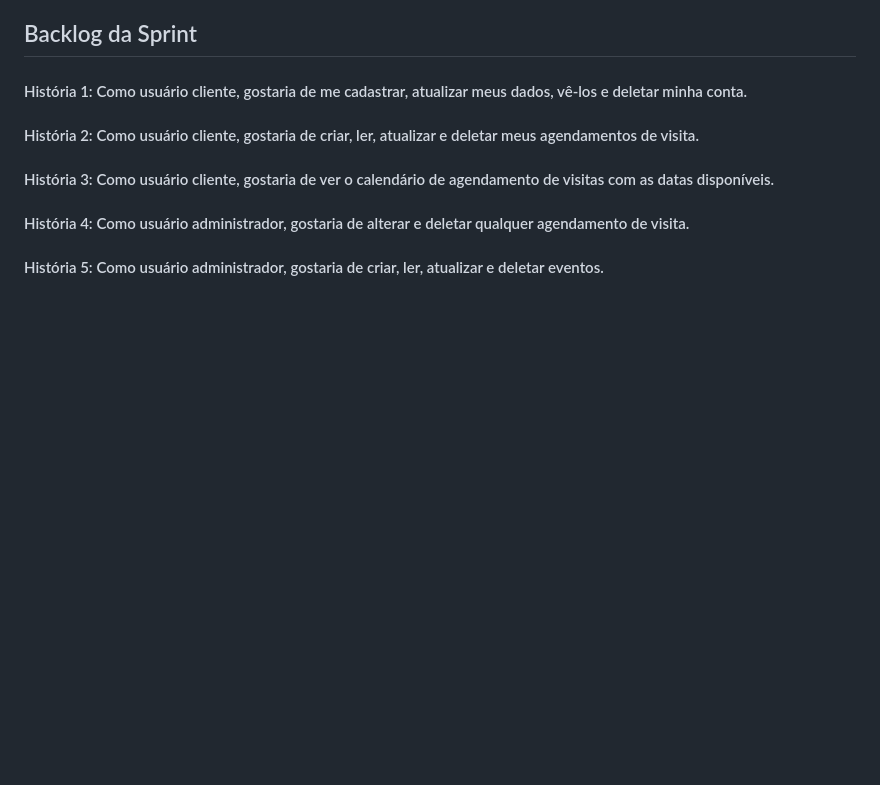
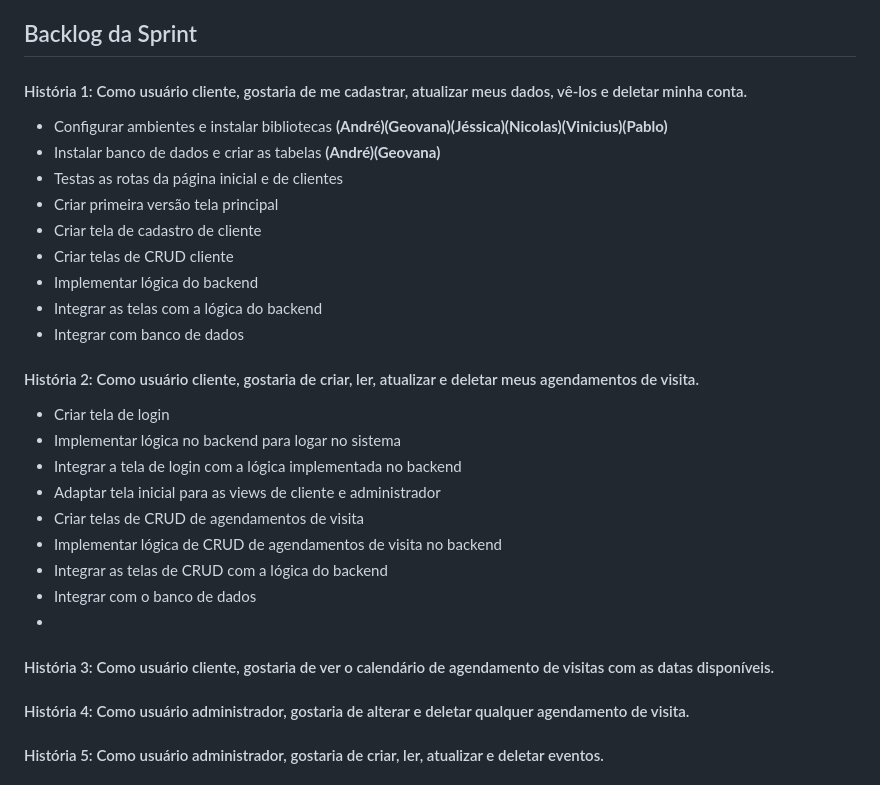
Before and after one commit to gseovana/salao-festas, a Markdown page: README.md, the part around the change. Drawn GitHub-style; blank space fills up the shorter version.

Commit message:
atualizando README.md
backlog do sprint (histórias 1 e 2)

```diff
--- a/README.md
+++ b/README.md
@@ -44,7 +44,26 @@ Vinicius Andrade Costa<br/>
 
 ## Backlog da Sprint
 #### História 1: Como usuário cliente, gostaria de me cadastrar, atualizar meus dados, vê-los e deletar minha conta.
+- Configurar ambientes e instalar bibliotecas **(André)(Geovana)(Jéssica)(Nicolas)(Vinicius)(Pablo)**
+- Instalar banco de dados e criar as tabelas **(André)(Geovana)**
+- Testas as rotas da página inicial e de clientes
+- Criar primeira versão tela principal
+- Criar tela de cadastro de cliente
+- Criar telas de CRUD cliente
+- Implementar lógica do backend
+- Integrar as telas com a lógica do backend
+- Integrar com banco de dados
+
 #### História 2: Como usuário cliente, gostaria de criar, ler, atualizar e deletar meus agendamentos de visita.
+- Criar tela de login
+- Implementar lógica no backend para logar no sistema
+- Integrar a tela de login com a lógica implementada no backend
+- Adaptar tela inicial para as views de cliente e administrador
+- Criar telas de CRUD de agendamentos de visita
+- Implementar lógica de CRUD de agendamentos de visita no backend
+- Integrar as telas de CRUD com a lógica do backend
+- Integrar com o banco de dados
+-
 #### História 3: Como usuário cliente, gostaria de ver o calendário de agendamento de visitas com as datas disponíveis.
 #### História 4: Como usuário administrador, gostaria de alterar e deletar qualquer agendamento de visita.
 #### História 5: Como usuário administrador, gostaria de criar, ler, atualizar e deletar eventos.
```
